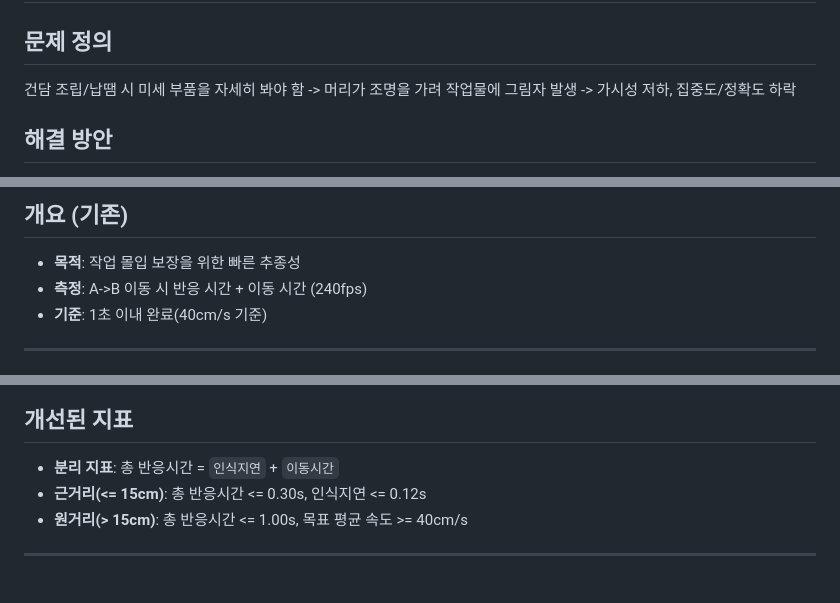
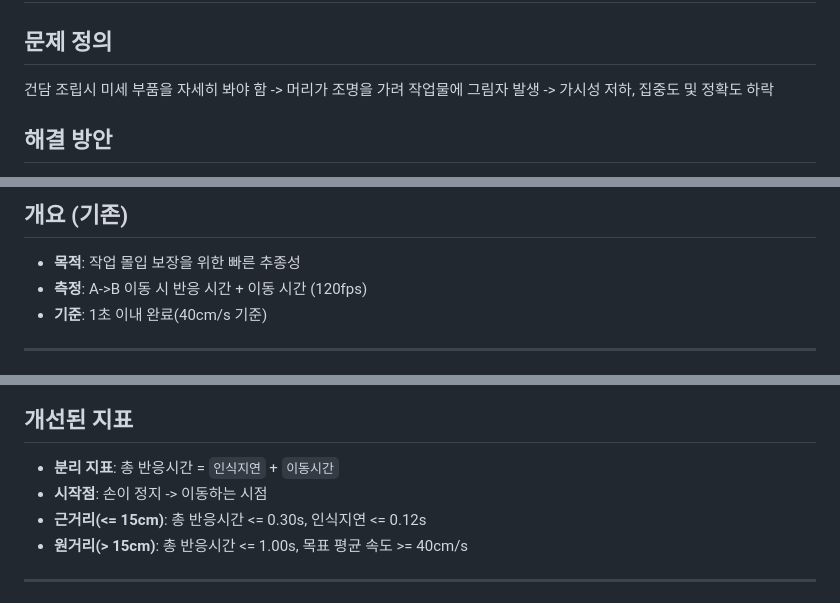
Before and after one commit to kwangchae/presentations, a Markdown page: capstone-week3/slides.md, 3 parts joined by grey strips. GitHub-like rendering.

```diff
--- a/capstone-week3/slides.md
+++ b/capstone-week3/slides.md
@@ -55,7 +55,7 @@ server:
 
 ## 문제 정의
 <div class="box-primary">
-<span class="primary-bold">건담 조립/납땜</span> 시 미세 부품을 자세히 봐야 함 -> <span class="secondary">머리가 조명을 가려</span> 작업물에 그림자 발생 -> <span class="accent">가시성 저하, 집중도/정확도 하락</span>
+<span class="primary-bold">건담 조립</span>시 미세 부품을 자세히 봐야 함 -> <span class="secondary">머리가 조명을 가려</span> 작업물에 그림자 발생 -> <span class="accent">가시성 저하, 집중도 및 정확도 하락</span>
 </div>
 
 ## 해결 방안
@@ -75,7 +75,7 @@ server:
 
 ## 개요 (기존)
 - **목적**: <span class="primary">작업 몰입 보장</span>을 위한 빠른 추종성
-- **측정**: A->B 이동 시 반응 시간 + 이동 시간 (240fps)
+- **측정**: A->B 이동 시 반응 시간 + 이동 시간 (120fps)
 - **기준**: <span class="secondary-bold">1초 이내 완료</span>(40cm/s 기준)
 
 
@@ -100,6 +100,7 @@ server:
 
 ## 개선된 지표
 - **분리 지표**: 총 반응시간 = <code class="primary">인식지연</code> + <code class="secondary">이동시간</code>
+- **시작점**: 손이 정지 -> 이동하는 시점
 - **근거리(<= 15cm)**: <span class="accent">총 반응시간 &lt;= 0.30s</span>, 인식지연 <= 0.12s
 - **원거리(> 15cm)**: <span class="accent">총 반응시간 &lt;= 1.00s</span>, 목표 평균 속도 >= 40cm/s
 
```
Also changed, not shown: other parts of capstone-week3/slides.md (+10 -6 lines).
